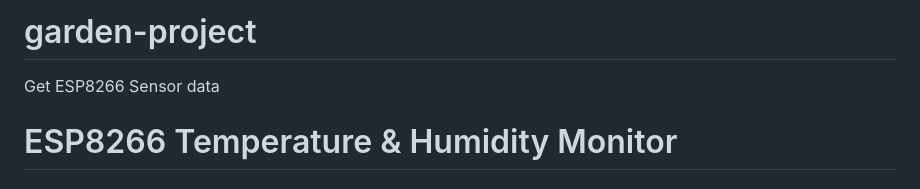
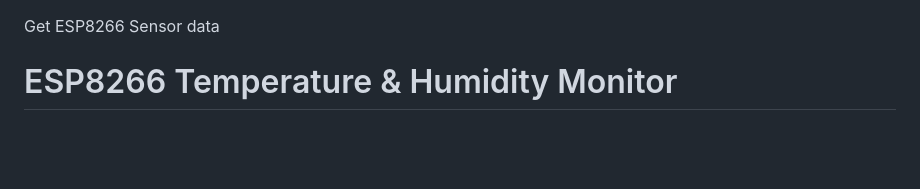
Before and after one commit to lcniell123/ESP8266-CRUD, a Markdown page: README.md, the part around the change. Drawn GitHub-style; blank space fills up the shorter version.

```diff
--- a/README.md
+++ b/README.md
@@ -1,4 +1,3 @@
-# garden-project
 
 Get ESP8266 Sensor data
 
```
